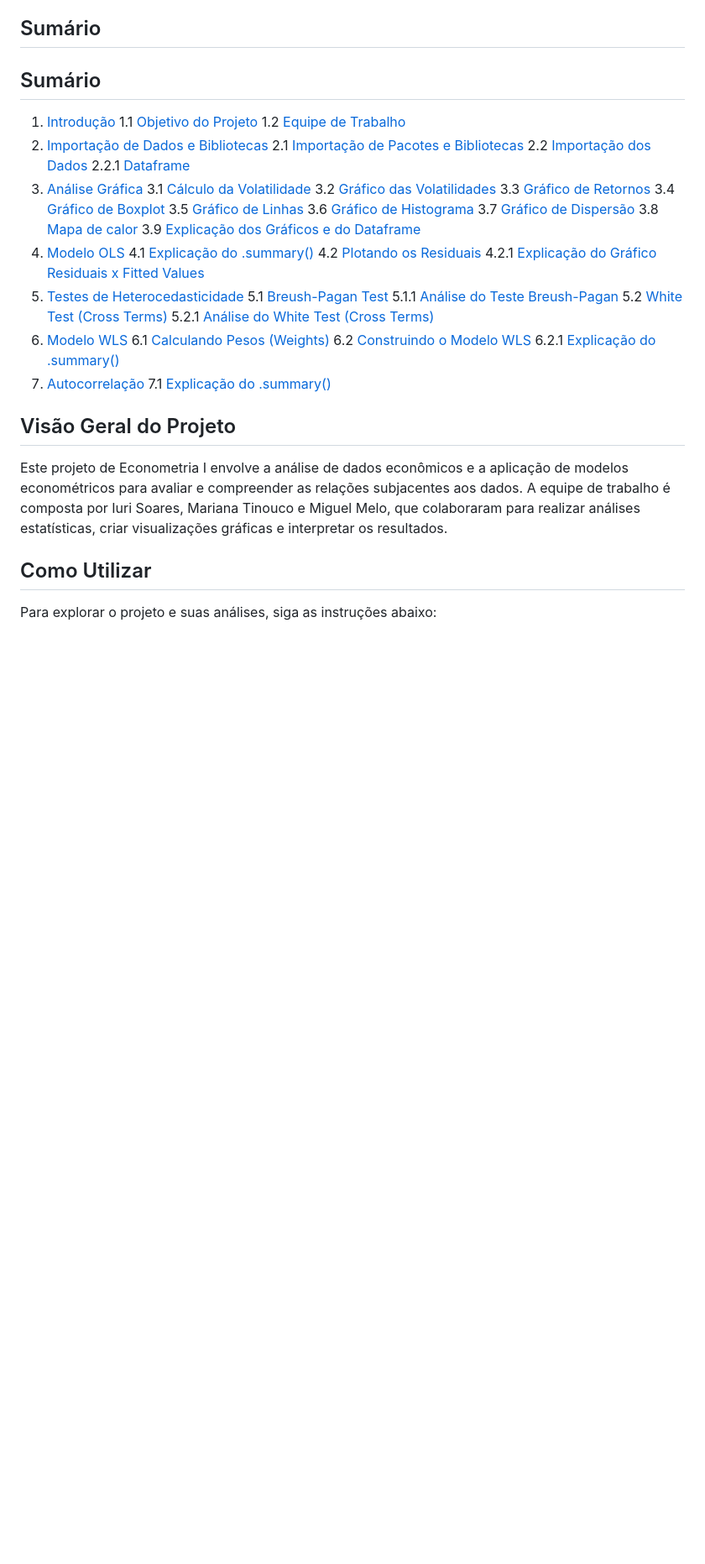
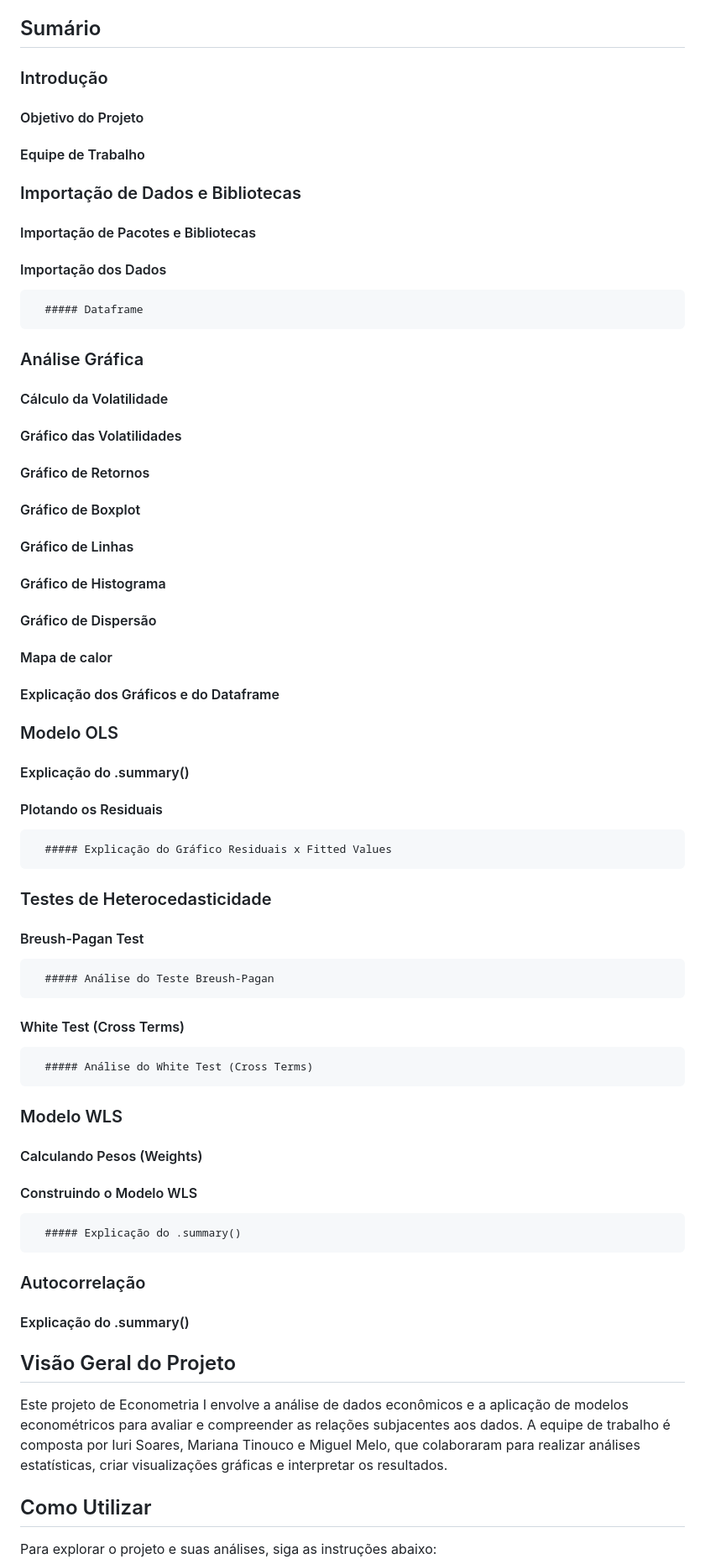
Before and after one commit to iurisgs/Segundo-Projeto-de-Econometria-I, a Markdown page: README.md, the part around the change. Shown: that part at 84% size. GitHub-like rendering; blank space fills up the shorter version.

```diff
--- a/README.md
+++ b/README.md
@@ -4,40 +4,38 @@ Este é um projeto de econometria desenvolvido por Iuri Soares, Mariana Tinouco
 
 ## Sumário
 
-## Sumário
-
-1. [Introdução](#introdução)
-   1.1 [Objetivo do Projeto](#objetivo-do-projeto)
-   1.2 [Equipe de Trabalho](#equipe-de-trabalho)
-2. [Importação de Dados e Bibliotecas](#importação-de-dados-e-bibliotecas)
-   2.1 [Importação de Pacotes e Bibliotecas](#importação-de-pacotes-e-bibliotecas)
-   2.2 [Importação dos Dados](#importação-dos-dados)
-      2.2.1 [Dataframe](#dataframe)
-3. [Análise Gráfica](#análise-gráfica)
-   3.1 [Cálculo da Volatilidade](#cálculo-da-volatilidade)
-   3.2 [Gráfico das Volatilidades](#gráfico-das-volatilidades)
-   3.3 [Gráfico de Retornos](#gráfico-de-retornos)
-   3.4 [Gráfico de Boxplot](#gráfico-de-boxplot)
-   3.5 [Gráfico de Linhas](#gráfico-de-linhas)
-   3.6 [Gráfico de Histograma](#gráfico-de-histograma)
-   3.7 [Gráfico de Dispersão](#gráfico-de-dispersão)
-   3.8 [Mapa de calor](#mapa-de-calor)
-   3.9 [Explicação dos Gráficos e do Dataframe](#explicação-dos-gráficos-e-do-dataframe)
-4. [Modelo OLS](#modelo-ols)
-   4.1 [Explicação do .summary()](#explicação-do-summary)
-   4.2 [Plotando os Residuais](#plotando-os-residuais)
-      4.2.1 [Explicação do Gráfico Residuais x Fitted Values](#explicação-do-gráfico-residuais-x-fitted-values)
-5. [Testes de Heterocedasticidade](#testes-de-heterocedasticidade)
-   5.1 [Breush-Pagan Test](#breush-pagan-test)
-      5.1.1 [Análise do Teste Breush-Pagan](#análise-do-teste-breush-pagan)
-   5.2 [White Test (Cross Terms)](#white-test-cross-terms)
-      5.2.1 [Análise do White Test (Cross Terms)](#análise-do-white-test-cross-terms)
-6. [Modelo WLS](#modelo-wls)
-   6.1 [Calculando Pesos (Weights)](#calculando-pesos-weights)
-   6.2 [Construindo o Modelo WLS](#construindo-o-modelo-wls)
-      6.2.1 [Explicação do .summary()](#explicação-do-summary)
-7. [Autocorrelação](#autocorrelação)
-   7.1 [Explicação do .summary()](#explicação-do-summary)
+### Introdução
+   #### Objetivo do Projeto
+   #### Equipe de Trabalho
+### Importação de Dados e Bibliotecas
+   #### Importação de Pacotes e Bibliotecas
+   #### Importação dos Dados
+      ##### Dataframe
+### Análise Gráfica
+   #### Cálculo da Volatilidade
+   #### Gráfico das Volatilidades
+   #### Gráfico de Retornos
+   #### Gráfico de Boxplot
+   #### Gráfico de Linhas
+   #### Gráfico de Histograma
+   #### Gráfico de Dispersão
+   #### Mapa de calor
+   #### Explicação dos Gráficos e do Dataframe
+### Modelo OLS
+   #### Explicação do .summary()
+   #### Plotando os Residuais
+      ##### Explicação do Gráfico Residuais x Fitted Values
+### Testes de Heterocedasticidade
+   #### Breush-Pagan Test
+      ##### Análise do Teste Breush-Pagan
+   #### White Test (Cross Terms)
+      ##### Análise do White Test (Cross Terms)
+### Modelo WLS
+   #### Calculando Pesos (Weights)
+   #### Construindo o Modelo WLS
+      ##### Explicação do .summary()
+### Autocorrelação
+   #### Explicação do .summary()
 
 
 ## Visão Geral do Projeto
```
